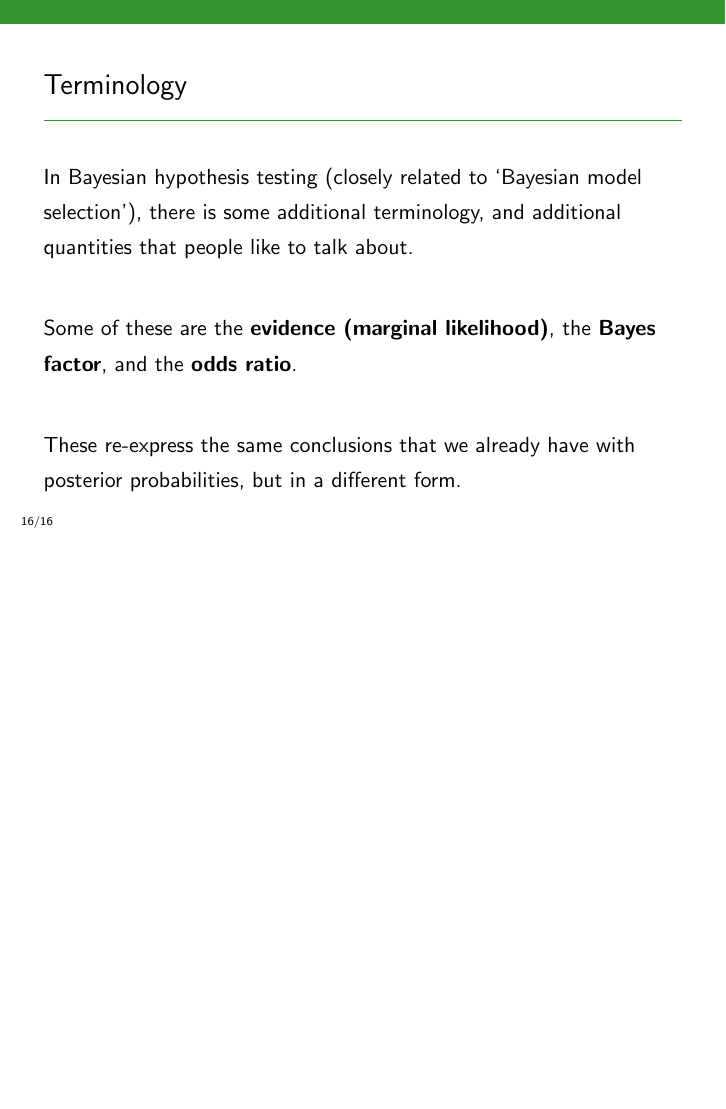
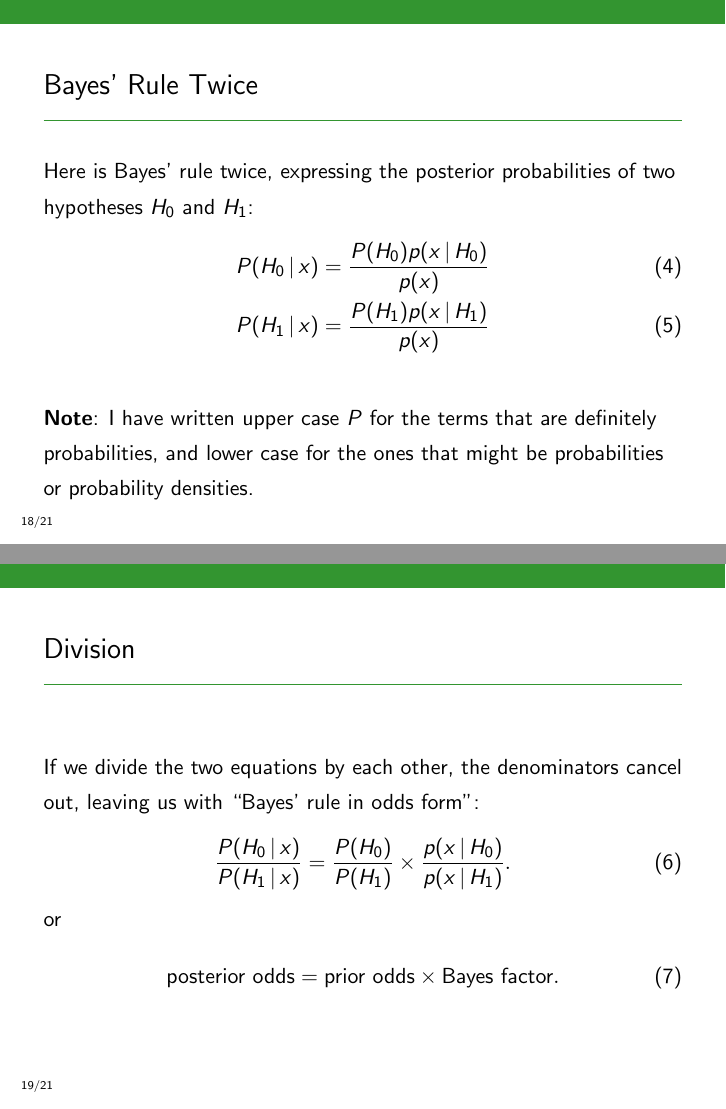
Before and after one commit to eggplantbren/STATS331, LaTeX slides (NewSlides/lecture07.tex): page 29 of 29 before the commit and pages 32 and 34 of 38 after it, the two joined at a grey line, the shorter picture padded with empty space. Compiled offline with pdfLaTeX.

Commit message:
More slides in Lecture 7

```diff
--- a/NewSlides/lecture07.tex
+++ b/NewSlides/lecture07.tex
@@ -274,3 +284,38 @@ probabilities, but in a different form.
 \end{frame}
 
 
+\begin{frame}
+\frametitle{Bayes' Rule Twice}
+Here is Bayes' rule twice, expressing the posterior probabilities of two
+hypotheses $H_0$ and $H_1$:
+\begin{align}
+P(H_0 \given x) &= \frac{P(H_0)p(x \given H_0)}{p(x)} \\
+P(H_1 \given x) &= \frac{P(H_1)p(x \given H_1)}{p(x)}
+\end{align}
+\pause
+
+{\bf Note}: I have written upper case $P$ for the terms that are
+definitely probabilities, and lower case for the ones that might
+be probabilities or probability densities.
+
+
+\end{frame}
+
+
+\begin{frame}
+\frametitle{Division}
+If we divide the two equations by each other, the denominators cancel out,
+leaving us with ``Bayes' rule in odds form'':
+\begin{align}
+\frac{P(H_0 \given x)}{P(H_1 \given x)}
+    &= \frac{P(H_0)}{P(H_1)} \times \frac{p(x \given H_0)}{p(x \given H_1)}.
+\end{align}
+\pause
+or
+\begin{align}
+\textnormal{posterior odds} &=
+    \textnormal{prior odds} \times \textnormal{Bayes factor}.
+\end{align}
+
+
+\end{frame}
```
Also changed, not shown: NewSlides/images/mackay_coin.png (added), NewSlides/lecture07.tex (43 more changed lines).
